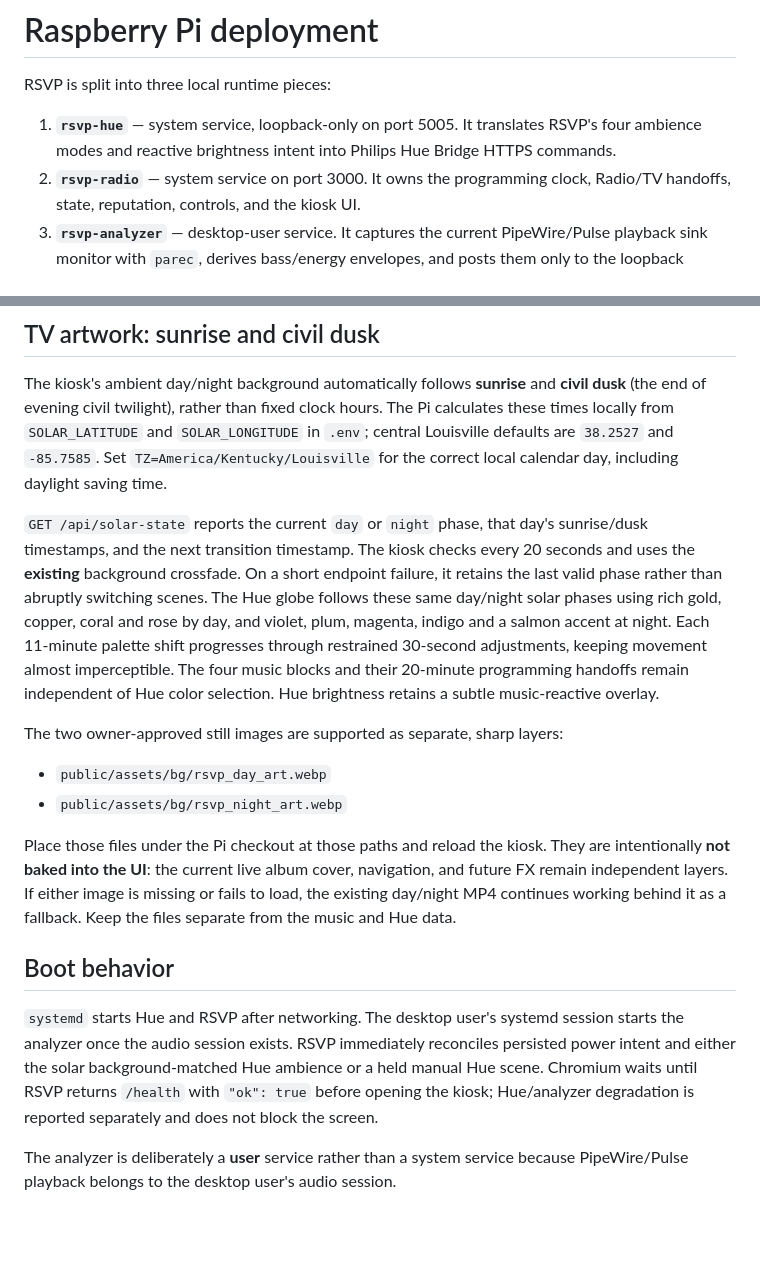
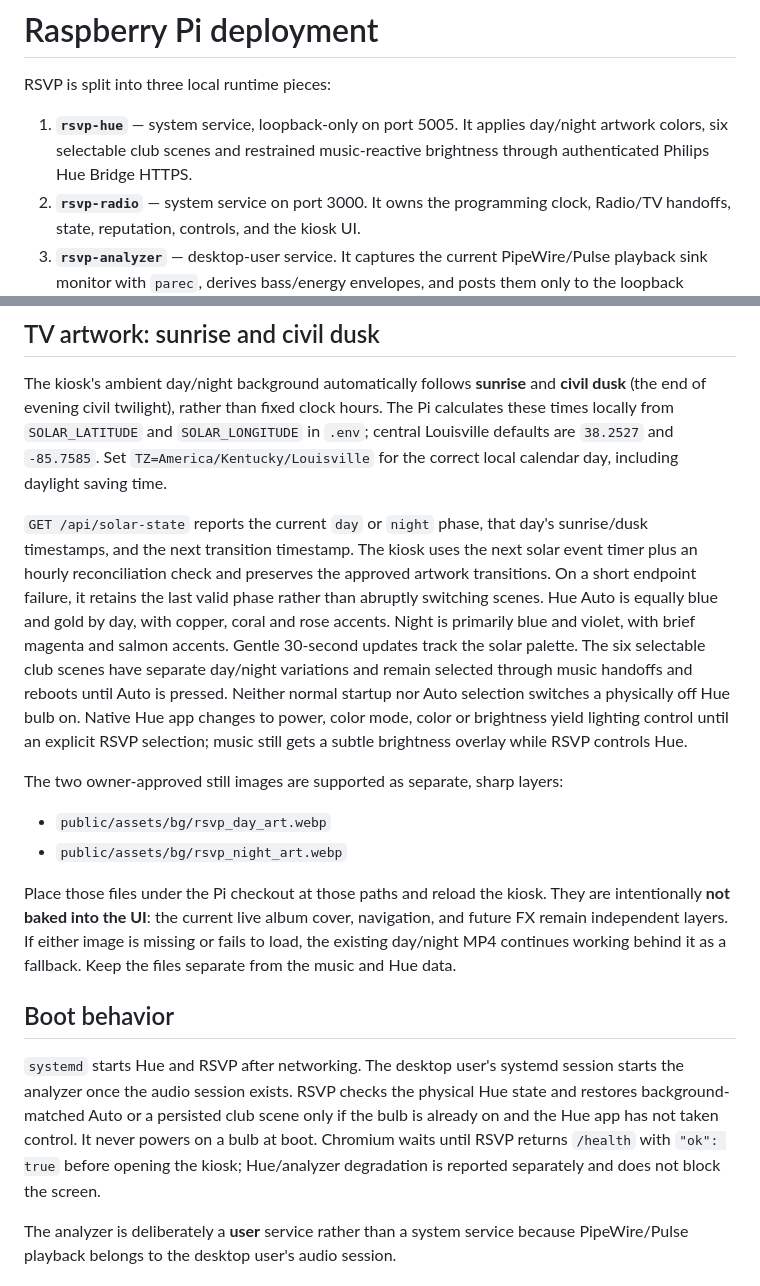
Before and after one commit to JNHolman/rsvp-radio, a Markdown page: docs/PI_DEPLOYMENT.md, 2 parts joined by grey strips. Drawn GitHub-style; blank space fills up the shorter version.

Commit message:
Correct Pi deployment documentation for solar Auto, persistent club scenes and Hue app ownership

```diff
--- a/docs/PI_DEPLOYMENT.md
+++ b/docs/PI_DEPLOYMENT.md
@@ -2,7 +2,7 @@
 
 RSVP is split into three local runtime pieces:
 
-1. **`rsvp-hue`** — system service, loopback-only on port 5005. It translates RSVP's four ambience modes and reactive brightness intent into Philips Hue Bridge HTTPS commands.
+1. **`rsvp-hue`** — system service, loopback-only on port 5005. It applies day/night artwork colors, six selectable club scenes and restrained music-reactive brightness through authenticated Philips Hue Bridge HTTPS.
 2. **`rsvp-radio`** — system service on port 3000. It owns the programming clock, Radio/TV handoffs, state, reputation, controls, and the kiosk UI.
 3. **`rsvp-analyzer`** — desktop-user service. It captures the current PipeWire/Pulse playback sink monitor with `parec`, derives bass/energy envelopes, and posts them only to the loopback `/features` endpoint. The server—not Chromium—relays those features to Hue.
 
@@ -64,14 +64,18 @@ correct local calendar day, including daylight saving time.
 
 `GET /api/solar-state` reports the current `day` or `night` phase, that
 day's sunrise/dusk timestamps, and the next transition timestamp. The kiosk
-checks every 20 seconds and uses the **existing** background crossfade. On a
+uses the next solar event timer plus an hourly reconciliation check and preserves the
+approved artwork transitions. On a
 short endpoint failure, it retains the last valid phase rather than abruptly
-switching scenes. The Hue globe follows these same day/night solar phases using rich gold,
-copper, coral and rose by day, and violet, plum, magenta, indigo and a salmon
-accent at night. Each 11-minute palette shift progresses through restrained
-30-second adjustments, keeping movement almost imperceptible. The four music
-blocks and their 20-minute programming handoffs remain independent of Hue
-color selection. Hue brightness retains a subtle music-reactive overlay.
+switching scenes. Hue Auto is equally blue and gold by day, with copper,
+coral and rose accents. Night is primarily blue and violet, with brief
+magenta and salmon accents. Gentle 30-second updates track the solar palette.
+The six selectable club scenes have separate day/night variations and remain
+selected through music handoffs and reboots until Auto is pressed.
+Neither normal startup nor Auto selection switches a physically off Hue bulb on.
+Native Hue app changes to power, color mode, color or brightness yield lighting
+control until an explicit RSVP selection; music still gets a subtle brightness
+overlay while RSVP controls Hue.
 
 The two owner-approved still images are supported as separate, sharp layers:
 
@@ -86,7 +90,9 @@ it as a fallback. Keep the files separate from the music and Hue data.
 
 ## Boot behavior
 
-`systemd` starts Hue and RSVP after networking. The desktop user's systemd session starts the analyzer once the audio session exists. RSVP immediately reconciles persisted power intent and either the solar background-matched Hue ambience or a held manual Hue scene. Chromium waits until RSVP returns `/health` with `"ok": true` before opening the kiosk; Hue/analyzer degradation is reported separately and does not block the screen.
+`systemd` starts Hue and RSVP after networking. The desktop user's systemd session starts the analyzer once the audio session exists. RSVP checks the physical Hue state and restores background-matched Auto or a
+persisted club scene only if the bulb is already on and the Hue app has not taken
+control. It never powers on a bulb at boot. Chromium waits until RSVP returns `/health` with `"ok": true` before opening the kiosk; Hue/analyzer degradation is reported separately and does not block the screen.
 
 The analyzer is deliberately a **user** service rather than a system service because PipeWire/Pulse playback belongs to the desktop user's audio session.
 
```
